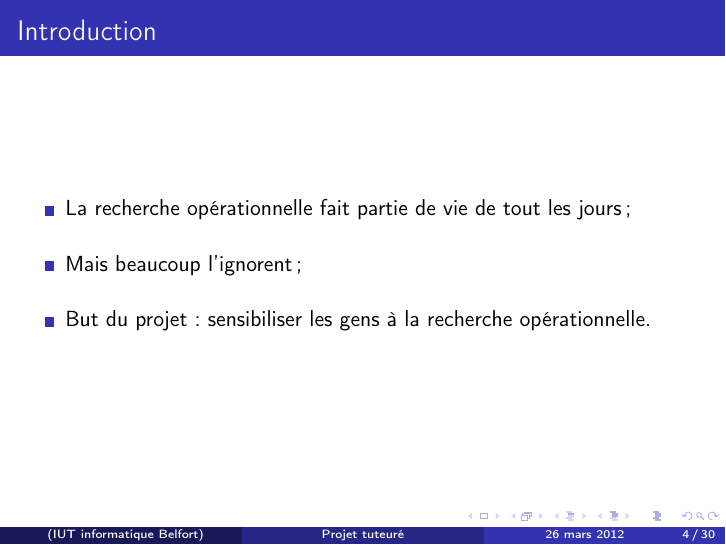
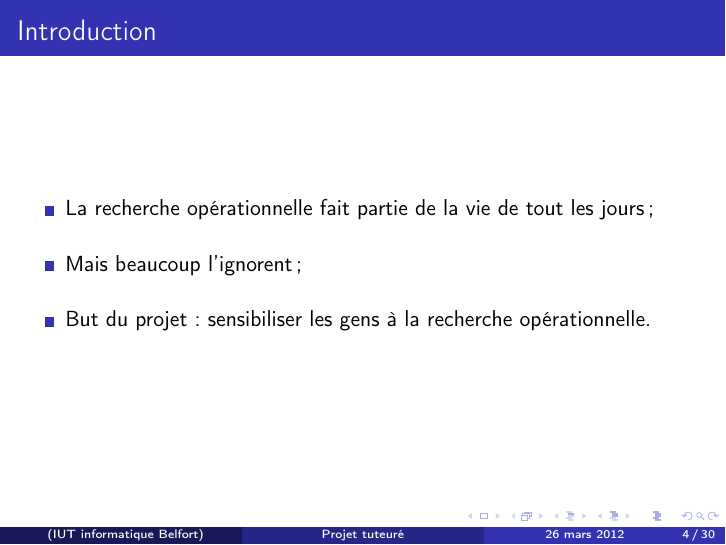
Before and after one commit to ifgx/iutbm, LaTeX slides (rapport/prez.tex): page 6 of 32. Compiled offline with pdfLaTeX.

Commit message:
Modification prez

```diff
--- a/rapport/prez.tex
+++ b/rapport/prez.tex
@@ -74,7 +74,7 @@
 	\begin{frame}{Introduction}
 		\begin{itemize}
 			\setlength{\itemsep}{0.5cm}
-			\item La recherche opérationnelle fait partie de vie de tout les jours;
+			\item La recherche opérationnelle fait partie de la vie de tout les jours;
 			\pause
 			\item Mais beaucoup l'ignorent;
 			\pause
```
